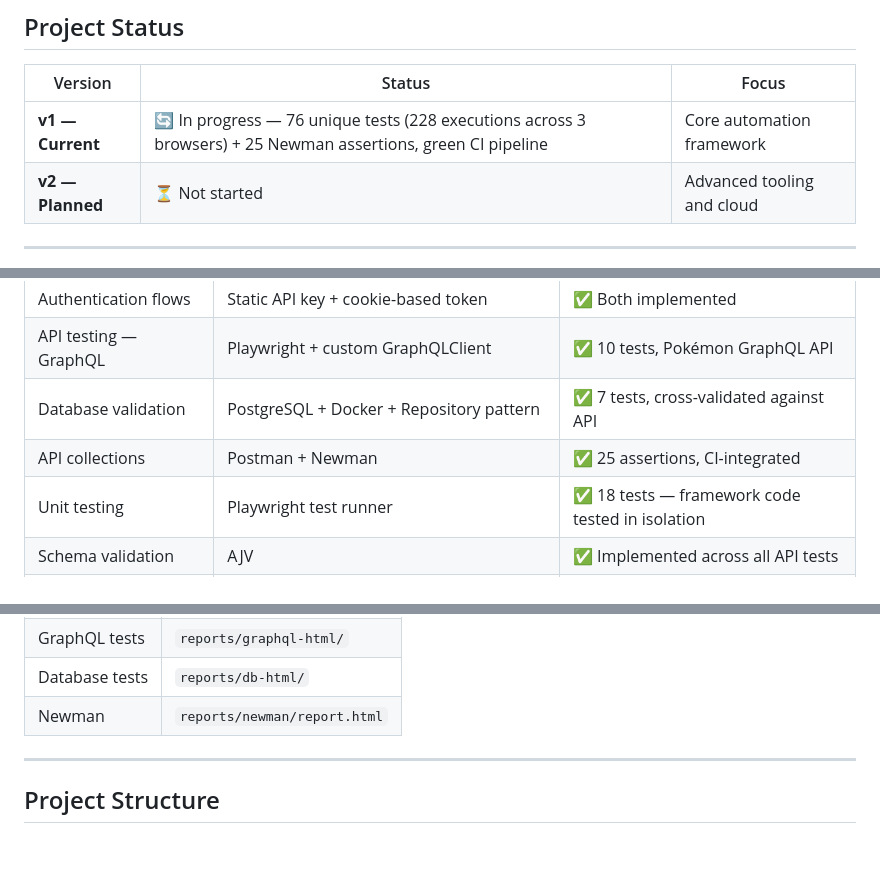
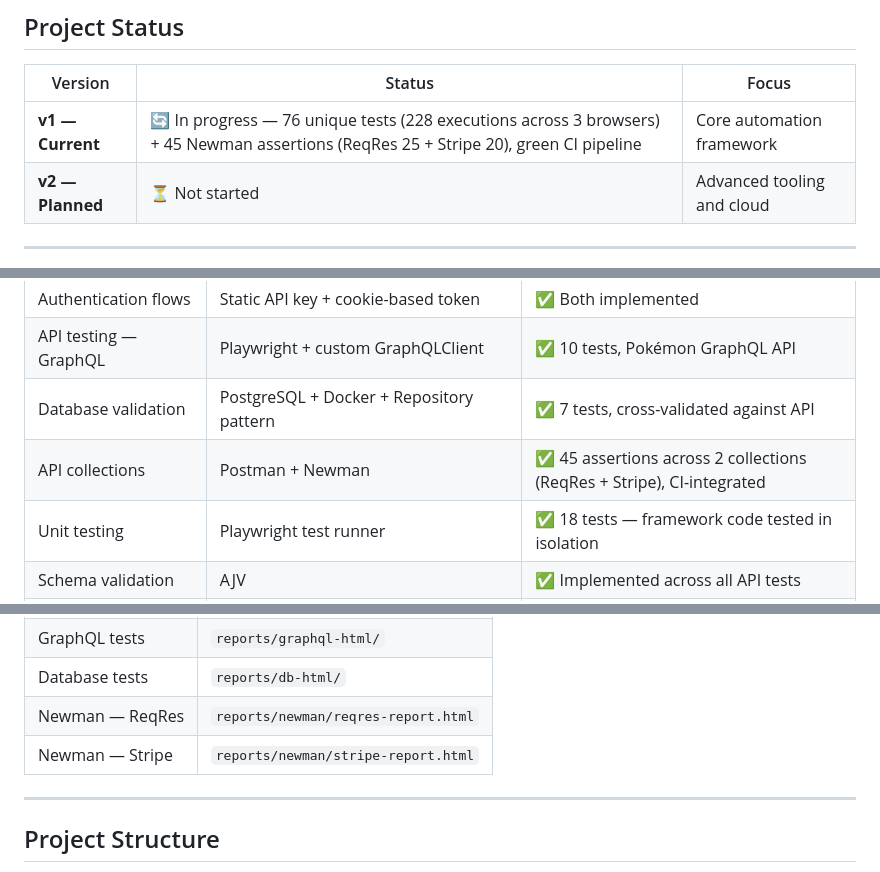
Before and after one commit to sashika-hsg/qa-automation-portfolio, a Markdown page: README.md, 3 parts joined by grey strips. Rendered like a GitHub page; blank space fills up the shorter version.

Commit message:
docs: update readme with stripe payment api testing

```diff
--- a/README.md
+++ b/README.md
@@ -24,7 +24,7 @@ Senior QA Engineer | SDET | Melbourne, Australia
 
 | Version | Status | Focus |
 | --- | --- | --- |
-| **v1 — Current** | 🔄 In progress — 76 unique tests (228 executions across 3 browsers) + 25 Newman assertions, green CI pipeline | Core automation framework |
+| **v1 — Current** | 🔄 In progress — 76 unique tests (228 executions across 3 browsers) + 45 Newman assertions (ReqRes 25 + Stripe 20), green CI pipeline | Core automation framework |
 | **v2 — Planned** | ⏳ Not started | Advanced tooling and cloud |
 
 ---
@@ -40,7 +40,7 @@ This is not a tutorial project. Every design decision is intentional, documented
 | Authentication flows | Static API key + cookie-based token | ✅ Both implemented |
 | API testing — GraphQL | Playwright + custom GraphQLClient | ✅ 10 tests, Pokémon GraphQL API |
 | Database validation | PostgreSQL + Docker + Repository pattern | ✅ 7 tests, cross-validated against API |
-| API collections | Postman + Newman | ✅ 25 assertions, CI-integrated |
+| API collections | Postman + Newman | ✅ 45 assertions across 2 collections (ReqRes + Stripe), CI-integrated |
 | Unit testing | Playwright test runner | ✅ 18 tests — framework code tested in isolation |
 | Schema validation | AJV | ✅ Implemented across all API tests |
 | TypeScript language depth | Generics, accessors, abstract classes, utility types | ✅ 8 core constructs implemented and test-covered |
@@ -202,7 +202,8 @@ Reports are generated per suite into separate folders:
 | API tests | `reports/api-html/` |
 | GraphQL tests | `reports/graphql-html/` |
 | Database tests | `reports/db-html/` |
-| Newman | `reports/newman/report.html` |
+| Newman — ReqRes | `reports/newman/reqres-report.html` |
+| Newman — Stripe | `reports/newman/stripe-report.html` |
 
 ---
 
```
Also changed, not shown: other parts of README.md (+2 -2 lines).
